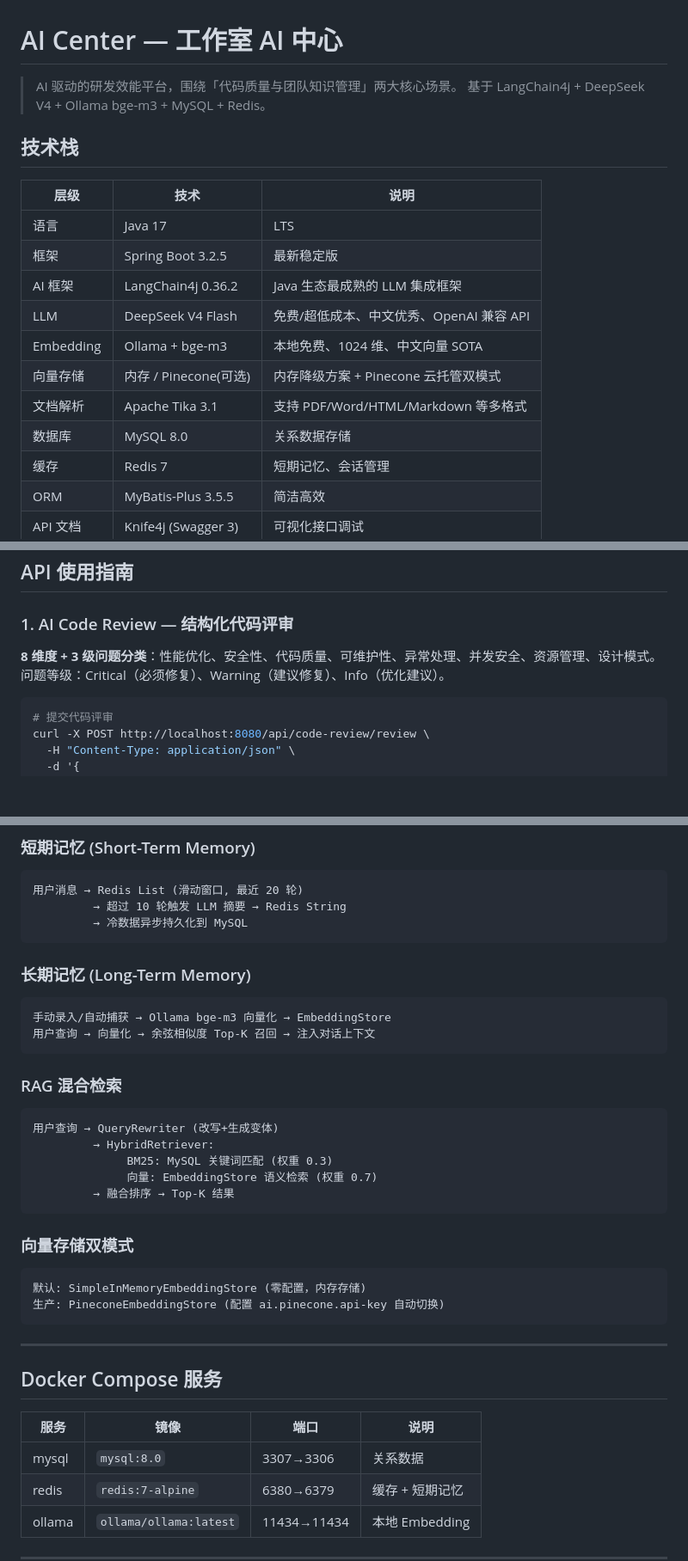
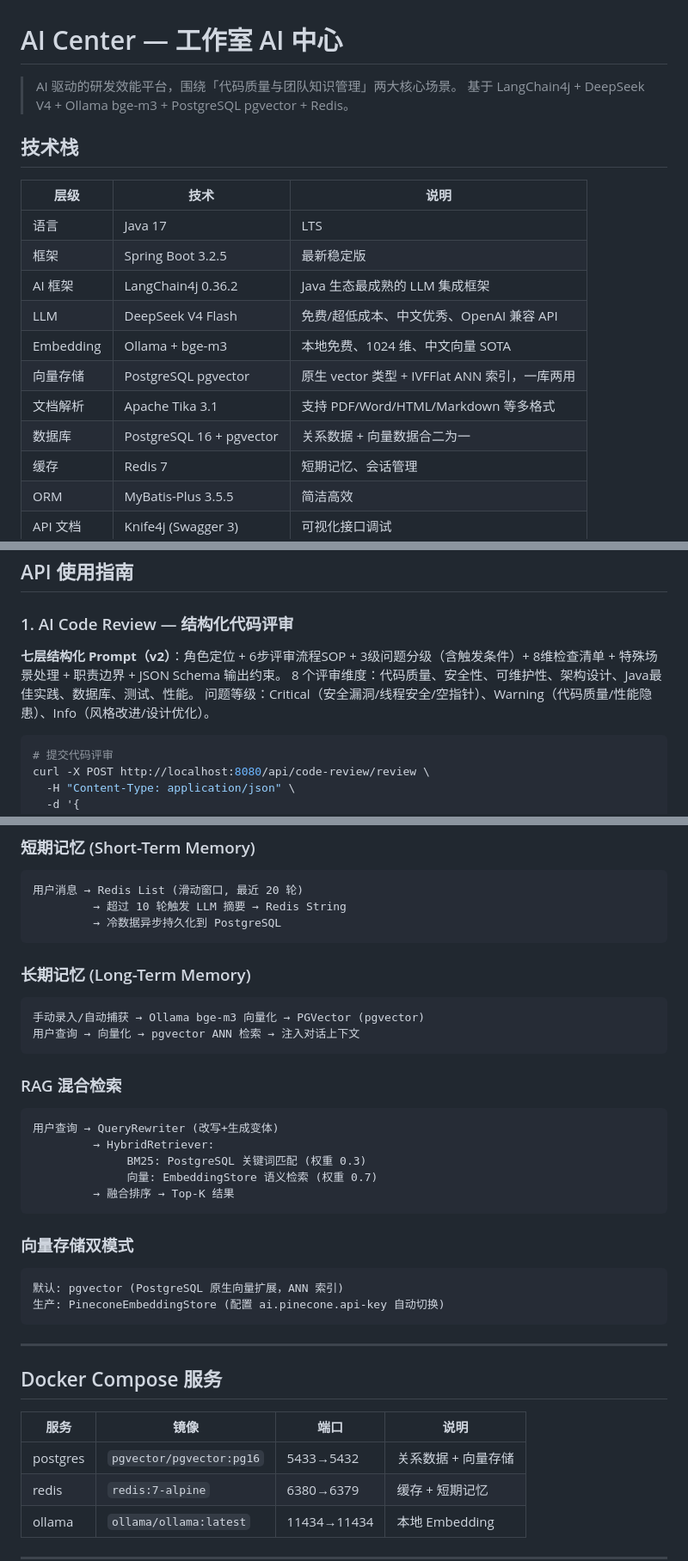
Before and after one commit to KevinDeng-0411/AI-CodeReviewCenter, a Markdown page: README.md, 3 parts joined by grey strips. Shown at 86% size. GitHub-like rendering; blank space fills up the shorter version.

Commit message:
docs: README 更新 — PostgreSQL pgvector + CR Prompt v2 + 技术栈修正

````diff
--- a/README.md
+++ b/README.md
@@ -1,7 +1,7 @@
 # AI Center — 工作室 AI 中心
 
 > AI 驱动的研发效能平台，围绕「代码质量与团队知识管理」两大核心场景。
-> 基于 LangChain4j + DeepSeek V4 + Ollama bge-m3 + MySQL + Redis。
+> 基于 LangChain4j + DeepSeek V4 + Ollama bge-m3 + PostgreSQL pgvector + Redis。
 
 ## 技术栈
 
@@ -12,9 +12,9 @@
 | AI 框架 | LangChain4j 0.36.2 | Java 生态最成熟的 LLM 集成框架 |
 | LLM | DeepSeek V4 Flash | 免费/超低成本、中文优秀、OpenAI 兼容 API |
 | Embedding | Ollama + bge-m3 | 本地免费、1024 维、中文向量 SOTA |
-| 向量存储 | 内存 / Pinecone(可选) | 内存降级方案 + Pinecone 云托管双模式 |
+| 向量存储 | PostgreSQL pgvector | 原生 vector 类型 + IVFFlat ANN 索引，一库两用 |
 | 文档解析 | Apache Tika 3.1 | 支持 PDF/Word/HTML/Markdown 等多格式 |
-| 数据库 | MySQL 8.0 | 关系数据存储 |
+| 数据库 | PostgreSQL 16 + pgvector | 关系数据 + 向量数据合二为一 |
 | 缓存 | Redis 7 | 短期记忆、会话管理 |
 | ORM | MyBatis-Plus 3.5.5 | 简洁高效 |
 | API 文档 | Knife4j (Swagger 3) | 可视化接口调试 |
@@ -90,8 +90,9 @@ http://localhost:8080/doc.html
 
 ### 1. AI Code Review — 结构化代码评审
 
-**8 维度 + 3 级问题分类**：性能优化、安全性、代码质量、可维护性、异常处理、并发安全、资源管理、设计模式。
-问题等级：Critical（必须修复）、Warning（建议修复）、Info（优化建议）。
+**七层结构化 Prompt（v2）**：角色定位 + 6步评审流程SOP + 3级问题分级（含触发条件）+ 8维检查清单 + 特殊场景处理 + 职责边界 + JSON Schema 输出约束。
+8 个评审维度：代码质量、安全性、可维护性、架构设计、Java最佳实践、数据库、测试、性能。
+问题等级：Critical（安全漏洞/线程安全/空指针）、Warning（代码质量/性能隐患）、Info（风格改进/设计优化）。
 
 ```bash
 # 提交代码评审
@@ -335,14 +336,14 @@ curl -X POST "http://localhost:8080/api/prompts/1/activate"
 ```
 用户消息 → Redis List (滑动窗口, 最近 20 轮)
          → 超过 10 轮触发 LLM 摘要 → Redis String
-         → 冷数据异步持久化到 MySQL
+         → 冷数据异步持久化到 PostgreSQL
 ```
 
 ### 长期记忆 (Long-Term Memory)
 
 ```
-手动录入/自动捕获 → Ollama bge-m3 向量化 → EmbeddingStore
-用户查询 → 向量化 → 余弦相似度 Top-K 召回 → 注入对话上下文
+手动录入/自动捕获 → Ollama bge-m3 向量化 → PGVector (pgvector)
+用户查询 → 向量化 → pgvector ANN 检索 → 注入对话上下文
 ```
 
 ### RAG 混合检索
@@ -350,7 +351,7 @@ curl -X POST "http://localhost:8080/api/prompts/1/activate"
 ```
 用户查询 → QueryRewriter (改写+生成变体)
          → HybridRetriever:
-              BM25: MySQL 关键词匹配 (权重 0.3)
+              BM25: PostgreSQL 关键词匹配 (权重 0.3)
               向量: EmbeddingStore 语义检索 (权重 0.7)
          → 融合排序 → Top-K 结果
 ```
@@ -358,7 +359,7 @@ curl -X POST "http://localhost:8080/api/prompts/1/activate"
 ### 向量存储双模式
 
 ```
-默认: SimpleInMemoryEmbeddingStore (零配置，内存存储)
+默认: pgvector (PostgreSQL 原生向量扩展，ANN 索引)
 生产: PineconeEmbeddingStore (配置 ai.pinecone.api-key 自动切换)
 ```
 
@@ -368,7 +369,7 @@ curl -X POST "http://localhost:8080/api/prompts/1/activate"
 
 | 服务 | 镜像 | 端口 | 说明 |
 |------|------|------|------|
-| mysql | `mysql:8.0` | 3307→3306 | 关系数据 |
+| postgres | `pgvector/pgvector:pg16` | 5433→5432 | 关系数据 + 向量存储 |
 | redis | `redis:7-alpine` | 6380→6379 | 缓存 + 短期记忆 |
 | ollama | `ollama/ollama:latest` | 11434→11434 | 本地 Embedding |
 
````
Also changed, not shown: other parts of README.md (+5 -5 lines).
